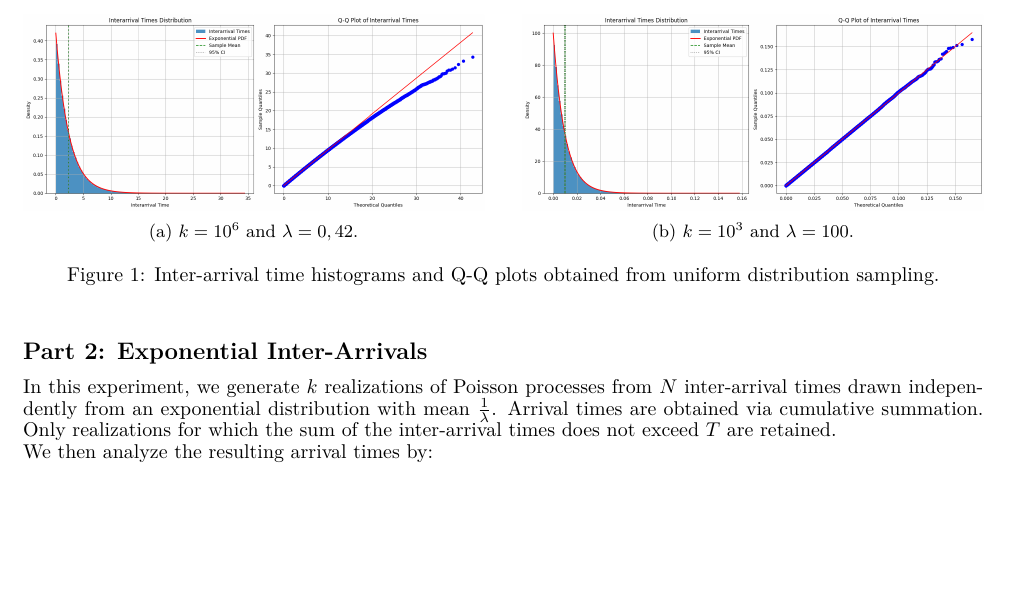
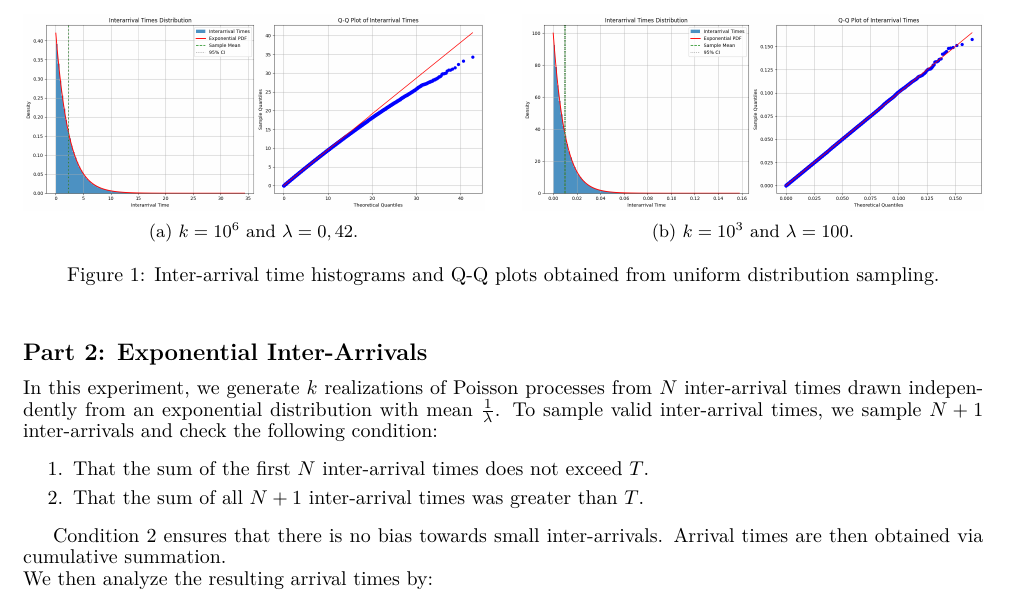
Before and after one commit to DaMole98/SPE-labs, a LaTeX document (HW-2/report.tex): part of page 1 of 5, cut so that both start at the same text, the shorter picture padded with empty space. Compiled offline with pdfLaTeX.

Commit message:
Check for exponential samples

```diff
--- a/HW-2/report.tex
+++ b/HW-2/report.tex
@@ -133,9 +133,18 @@ they follow an exponential distribution. Specifically, we:
 
 In this experiment, we generate $k$ realizations of Poisson processes
 from $N$ inter-arrival times drawn independently from an exponential
-distribution with mean $\frac{1}{\lambda}$. Arrival times are
-obtained via cumulative summation. Only realizations for which the
-sum of the inter-arrival times does not exceed $T$ are retained.
+distribution with mean $\frac{1}{\lambda}$.
+To sample valid inter-arrival times, we sample $N+1$ inter-arrivals and check the following condition:
+\begin{enumerate}
+    \setlength\itemsep{0.01em}
+
+  \item That the sum of the first $N$ inter-arrival times does not exceed $T$.
+  \item That the sum of all $N+1$ inter-arrival times was greater than $T$.
+\end{enumerate}
+
+Condition 2 ensures that there is no bias towards small inter-arrivals.
+Arrival times are then
+obtained via cumulative summation.
 
 \noindent
 We then analyze the resulting arrival times by:
```
Also changed, not shown: HW-2/anonymous_report.pdf, HW-2/report.pdf, HW-2/report.tex (6 more changed lines).
